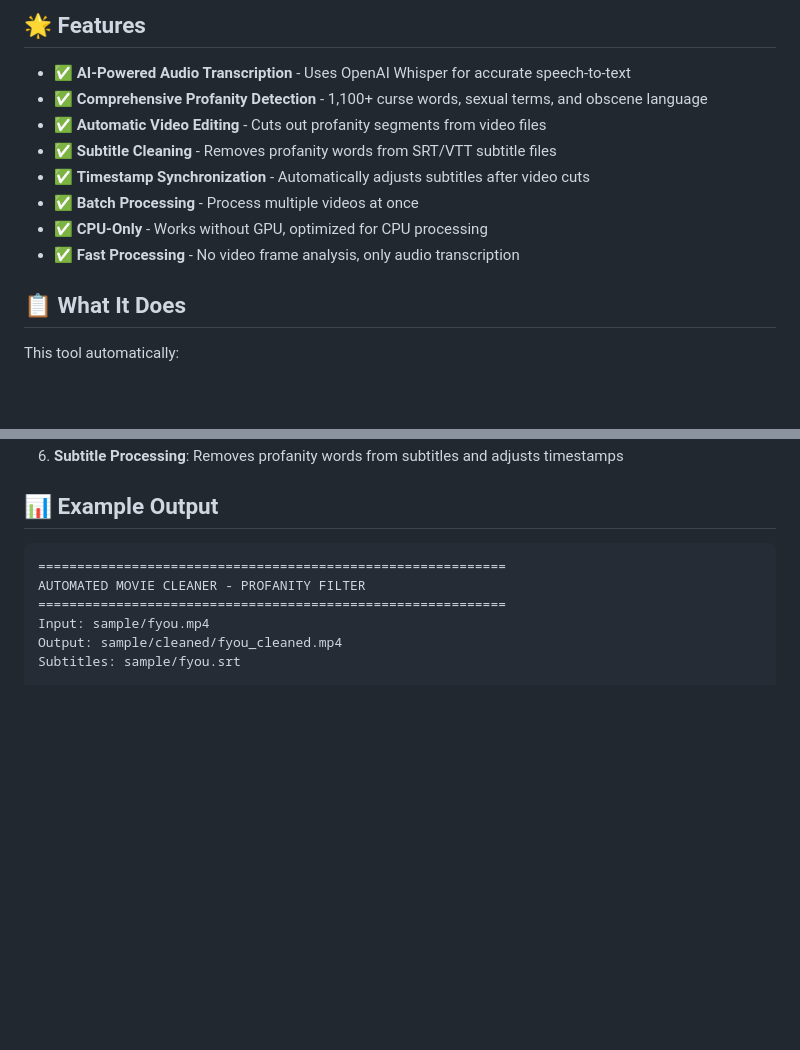
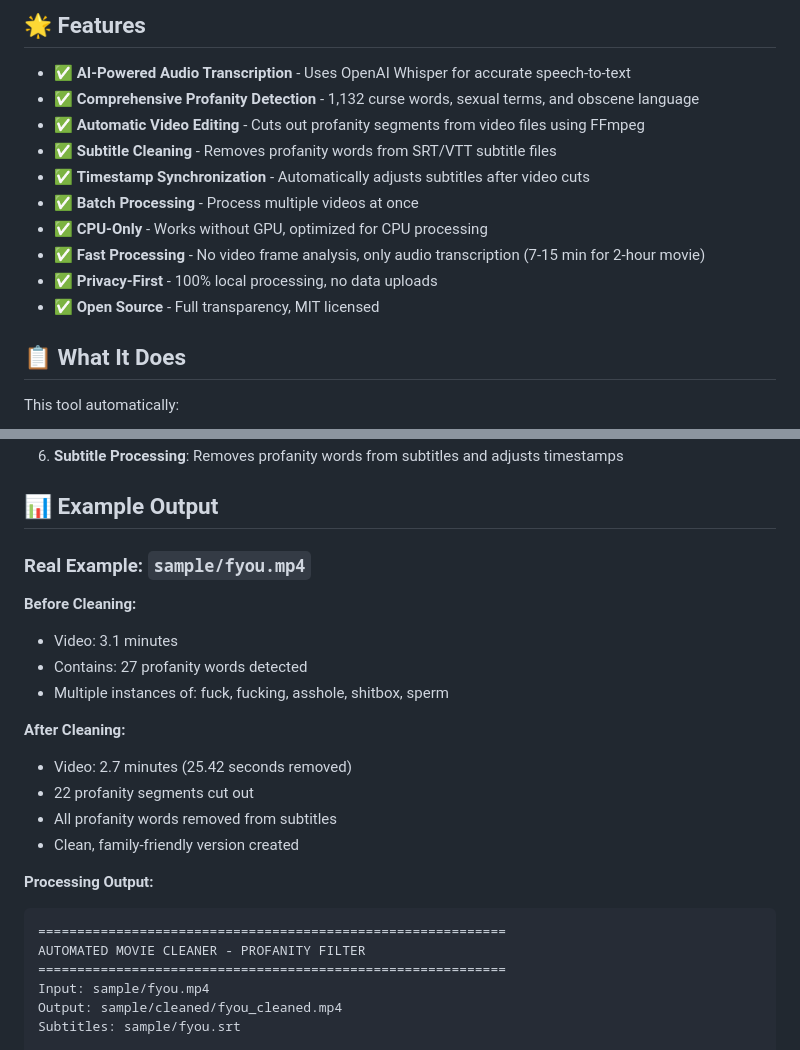
Before and after one commit to adeel-raza/profanity-filter, a Markdown page: README.md, 2 parts joined by grey strips. Drawn GitHub-style; blank space fills up the shorter version.

````diff
--- a/README.md
+++ b/README.md
@@ -9,13 +9,15 @@
 ## 🌟 Features
 
 - ✅ **AI-Powered Audio Transcription** - Uses OpenAI Whisper for accurate speech-to-text
-- ✅ **Comprehensive Profanity Detection** - 1,100+ curse words, sexual terms, and obscene language
-- ✅ **Automatic Video Editing** - Cuts out profanity segments from video files
+- ✅ **Comprehensive Profanity Detection** - 1,132 curse words, sexual terms, and obscene language
+- ✅ **Automatic Video Editing** - Cuts out profanity segments from video files using FFmpeg
 - ✅ **Subtitle Cleaning** - Removes profanity words from SRT/VTT subtitle files
 - ✅ **Timestamp Synchronization** - Automatically adjusts subtitles after video cuts
 - ✅ **Batch Processing** - Process multiple videos at once
 - ✅ **CPU-Only** - Works without GPU, optimized for CPU processing
-- ✅ **Fast Processing** - No video frame analysis, only audio transcription
+- ✅ **Fast Processing** - No video frame analysis, only audio transcription (7-15 min for 2-hour movie)
+- ✅ **Privacy-First** - 100% local processing, no data uploads
+- ✅ **Open Source** - Full transparency, MIT licensed
 
 ## 📋 What It Does
 
@@ -177,6 +188,20 @@ python clean.py video.mp4 cleaned.mp4 --remove-timestamps "10-15,30-35,60-65"
 
 ## 📊 Example Output
 
+### Real Example: `sample/fyou.mp4`
+
+**Before Cleaning:**
+- Video: 3.1 minutes
+- Contains: 27 profanity words detected
+- Multiple instances of: fuck, fucking, asshole, shitbox, sperm
+
+**After Cleaning:**
+- Video: 2.7 minutes (25.42 seconds removed)
+- 22 profanity segments cut out
+- All profanity words removed from subtitles
+- Clean, family-friendly version created
+
+**Processing Output:**
 ```
 ============================================================
 AUTOMATED MOVIE CLEANER - PROFANITY FILTER
````
Also changed, not shown: other parts of README.md (+50 -4 lines).
